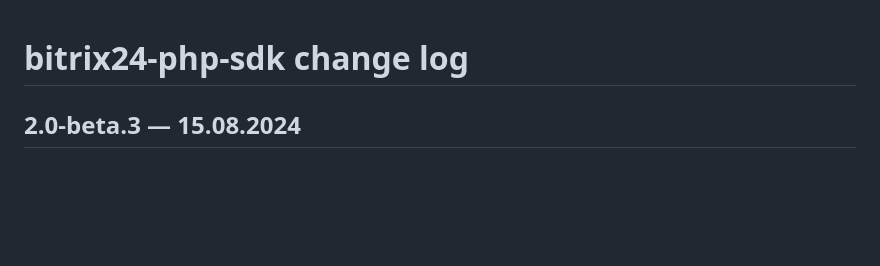
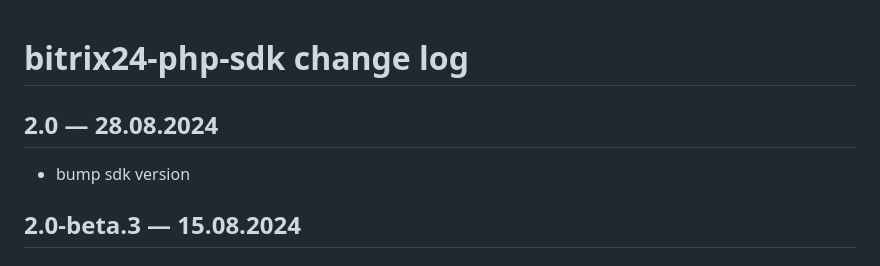
Before and after one commit to mesilov/bitrix24-php-sdk, a Markdown page: CHANGELOG.md, the part around the change. Drawn GitHub-style; blank space fills up the shorter version.

Commit message:
Update CHANGELOG for version 2.0 release
Add new section documenting the release of version 2.0 with an updated SDK version. This provides a consistent version history for users.

Signed-off-by: mesilov <mesilov.maxim@gmail.com>

```diff
--- a/CHANGELOG.md
+++ b/CHANGELOG.md
@@ -1,4 +1,7 @@
 # bitrix24-php-sdk change log
+
+## 2.0 — 28.08.2024
+* bump sdk version
 
 ## 2.0-beta.3 — 15.08.2024
 
```
